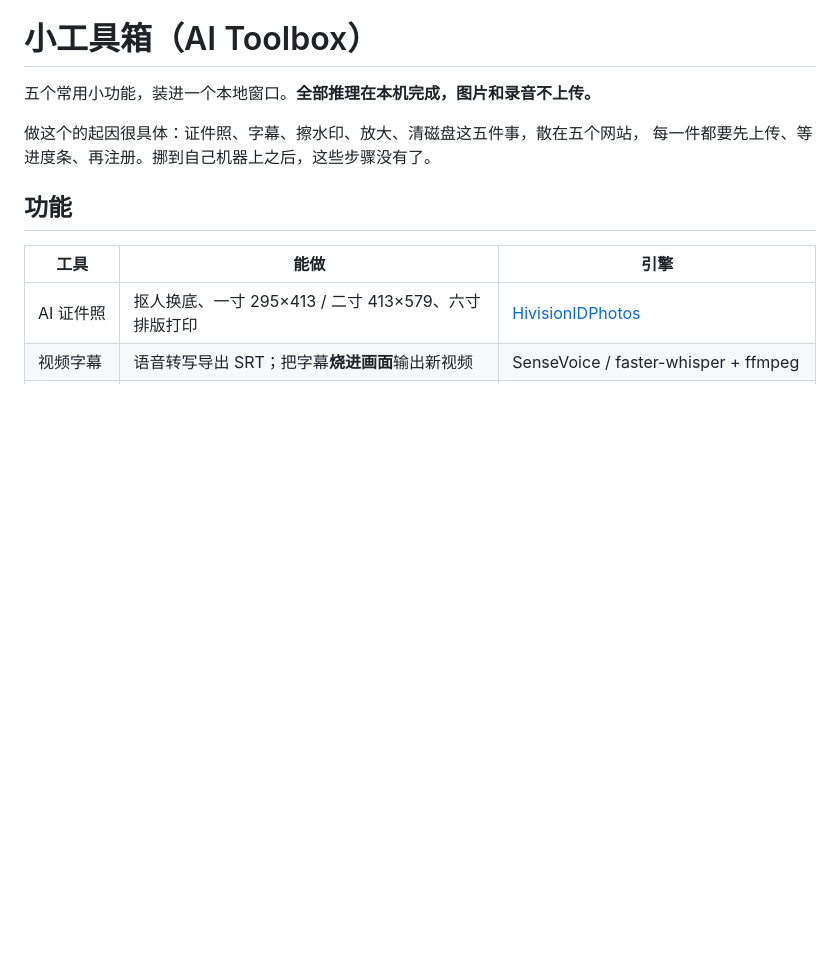
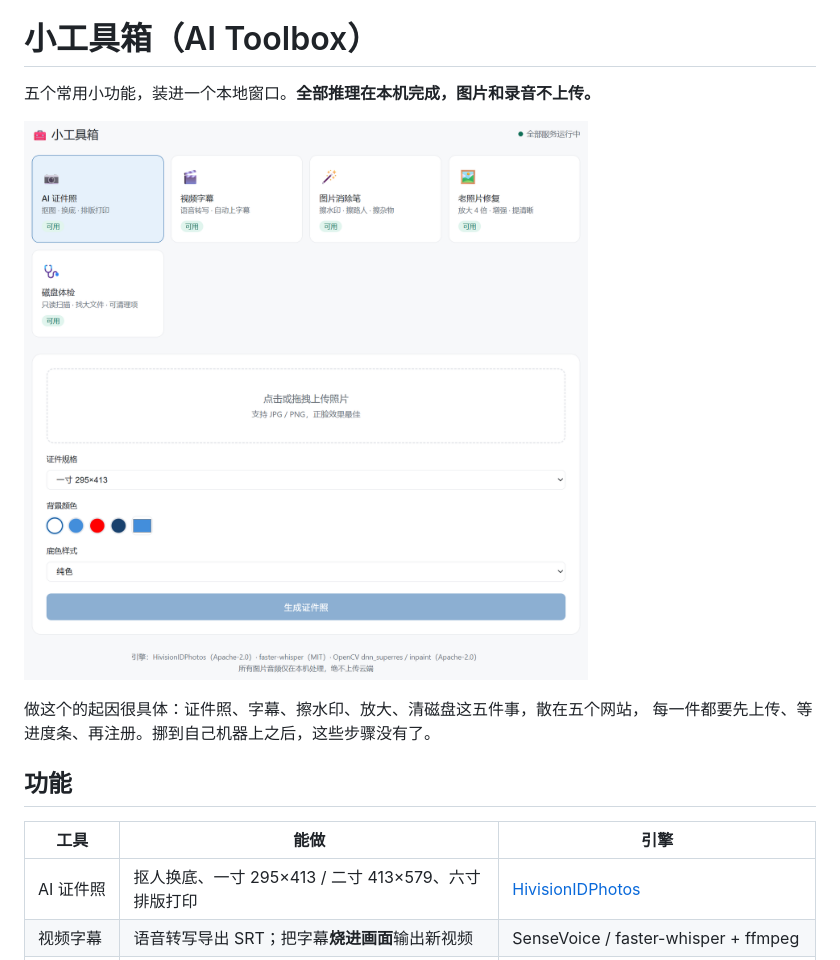
Before and after one commit to Dolo-w/ai-toolbox, a Markdown page: README.md, the part around the change. GitHub-like rendering; pictures changed too: docs/screenshot.png (added); blank space fills up the shorter version.

Commit message:
docs: 加一张界面截图

```diff
--- a/README.md
+++ b/README.md
@@ -1,6 +1,8 @@
 # 小工具箱（AI Toolbox）
 
 五个常用小功能，装进一个本地窗口。**全部推理在本机完成，图片和录音不上传。**
+
+![界面](docs/screenshot.png)
 
 做这个的起因很具体：证件照、字幕、擦水印、放大、清磁盘这五件事，散在五个网站，
 每一件都要先上传、等进度条、再注册。挪到自己机器上之后，这些步骤没有了。
```
